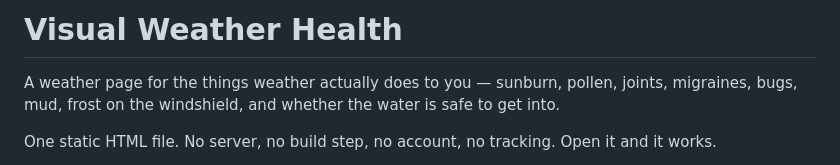
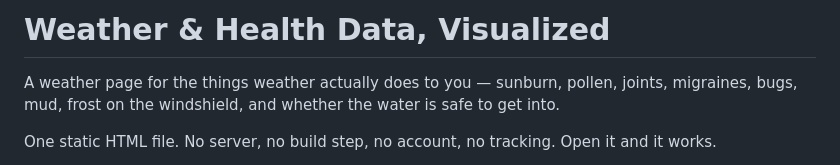
Before and after one commit to rhymes-with-tree/weather, a Markdown page: README.md, the part around the change. Rendered like a GitHub page.

```diff
--- a/README.md
+++ b/README.md
@@ -1,4 +1,4 @@
-# Visual Weather Health
+# Weather & Health Data, Visualized
 
 A weather page for the things weather actually does to you — sunburn, pollen,
 joints, migraines, bugs, mud, frost on the windshield, and whether the water is
```
